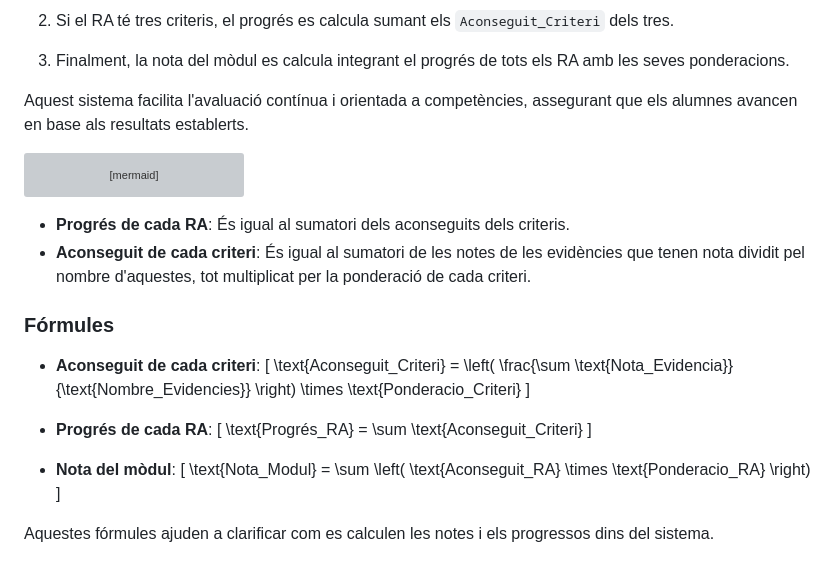
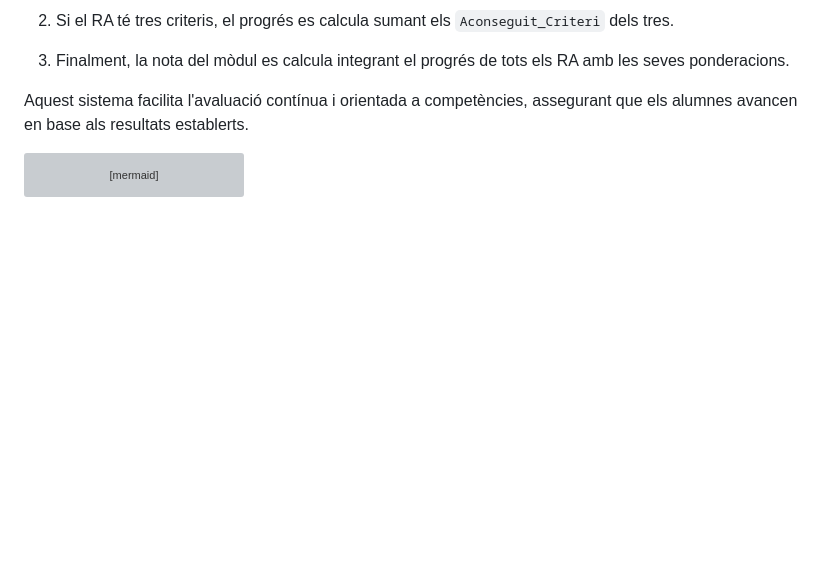
Before and after one commit to juatafe/avaluar, a Markdown page: README.md, the part around the change. Rendered like a GitHub page; blank space fills up the shorter version; grey boxes are pictures that could not be loaded.

Commit message:
Eliminar fórmules del README per a una millor claredat en el càlcul de notes i progressos.

````diff
--- a/README.md
+++ b/README.md
@@ -142,26 +142,3 @@ erDiagram
     Evidencia ||--o{ Criteri_Alumne_Evidencia : "avalua"
 
 ```
-
-
-- **Progrés de cada RA**: És igual al sumatori dels aconseguits dels criteris.
-- **Aconseguit de cada criteri**: És igual al sumatori de les notes de les evidències que tenen nota dividit pel nombre d'aquestes, tot multiplicat per la ponderació de cada criteri.
-
-### Fórmules
-
-- **Aconseguit de cada criteri**:
-  \[
-  \text{Aconseguit\_Criteri} = \left( \frac{\sum \text{Nota\_Evidencia}}{\text{Nombre\_Evidencies}} \right) \times \text{Ponderacio\_Criteri}
-  \]
-
-- **Progrés de cada RA**:
-  \[
-  \text{Progrés\_RA} = \sum \text{Aconseguit\_Criteri}
-  \]
-
-- **Nota del mòdul**:
-  \[
-  \text{Nota\_Modul} = \sum \left( \text{Aconseguit\_RA} \times \text{Ponderacio\_RA} \right)
-  \]
-
-Aquestes fórmules ajuden a clarificar com es calculen les notes i els progressos dins del sistema.
````
